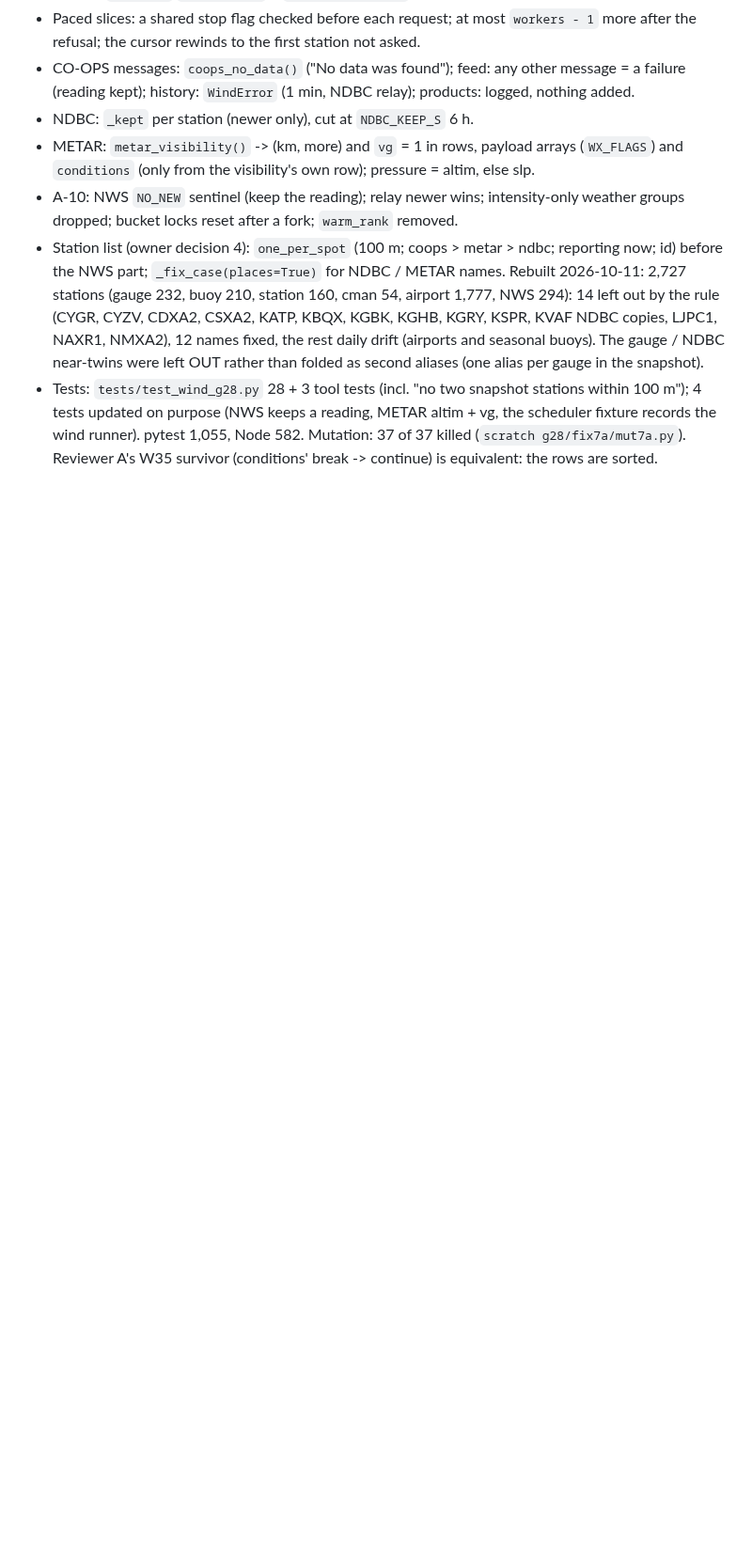
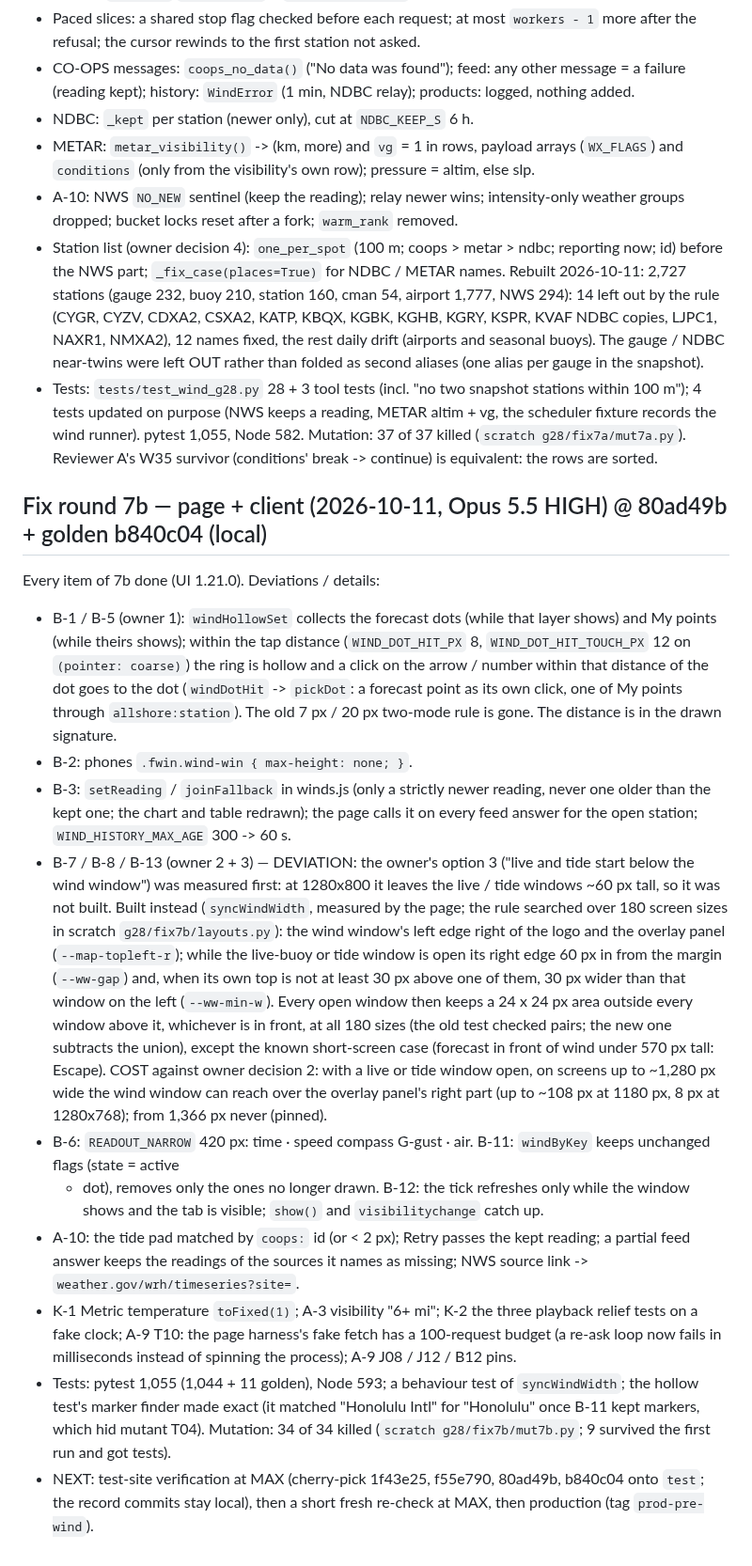
Before and after one commit to Allshore-JM/wave-app, a Markdown page: docs/reviews/wind-G28-adversarial.md, the part around the change. Shown at 94% size. Rendered like a GitHub page; blank space fills up the shorter version.

Commit message:
G28 record: fix round 7b
Co-Authored-By: Claude Opus 5.5 <noreply@anthropic.com>

```diff
--- a/docs/reviews/wind-G28-adversarial.md
+++ b/docs/reviews/wind-G28-adversarial.md
@@ -186,3 +186,37 @@ Every item of 7a done as scoped. Deviations / details:
   on purpose (NWS keeps a reading, METAR altim + vg, the scheduler fixture records the wind runner). pytest 1,055, Node
   582. Mutation: 37 of 37 killed (`scratch g28/fix7a/mut7a.py`). Reviewer A's W35 survivor (conditions' break ->
   continue) is equivalent: the rows are sorted.
+
+## Fix round 7b — page + client (2026-10-11, Opus 5.5 HIGH) @ 80ad49b + golden b840c04 (local)
+Every item of 7b done (UI 1.21.0). Deviations / details:
+- B-1 / B-5 (owner 1): `windHollowSet` collects the forecast dots (while that layer shows) and My points (while theirs
+  shows); within the tap distance (`WIND_DOT_HIT_PX` 8, `WIND_DOT_HIT_TOUCH_PX` 12 on `(pointer: coarse)`) the ring is
+  hollow and a click on the arrow / number within that distance of the dot goes to the dot (`windDotHit` -> `pickDot`:
+  a forecast point as its own click, one of My points through `allshore:station`). The old 7 px / 20 px two-mode rule is
+  gone. The distance is in the drawn signature.
+- B-2: phones `.fwin.wind-win { max-height: none; }`.
+- B-3: `setReading` / `joinFallback` in winds.js (only a strictly newer reading, never one older than the kept one; the
+  chart and table redrawn); the page calls it on every feed answer for the open station; `WIND_HISTORY_MAX_AGE` 300 -> 60 s.
+- B-7 / B-8 / B-13 (owner 2 + 3) — DEVIATION: the owner's option 3 ("live and tide start below the wind window") was
+  measured first: at 1280x800 it leaves the live / tide windows ~60 px tall, so it was not built. Built instead
+  (`syncWindWidth`, measured by the page; the rule searched over 180 screen sizes in scratch `g28/fix7b/layouts.py`):
+  the wind window's left edge right of the logo and the overlay panel (`--map-topleft-r`); while the live-buoy or tide
+  window is open its right edge 60 px in from the margin (`--ww-gap`) and, when its own top is not at least 30 px above
+  one of them, 30 px wider than that window on the left (`--ww-min-w`). Every open window then keeps a 24 x 24 px area
+  outside every window above it, whichever is in front, at all 180 sizes (the old test checked pairs; the new one
+  subtracts the union), except the known short-screen case (forecast in front of wind under 570 px tall: Escape). COST
+  against owner decision 2: with a live or tide window open, on screens up to ~1,280 px wide the wind window can reach
+  over the overlay panel's right part (up to ~108 px at 1180 px, 8 px at 1280x768); from 1,366 px never (pinned).
+- B-6: `READOUT_NARROW` 420 px: time · speed compass G-gust · air. B-11: `windByKey` keeps unchanged flags (state = active
+  + dot), removes only the ones no longer drawn. B-12: the tick refreshes only while the window shows and the tab is
+  visible; `show()` and `visibilitychange` catch up.
+- A-10: the tide pad matched by `coops:` id (or < 2 px); Retry passes the kept reading; a partial feed answer keeps the
+  readings of the sources it names as missing; NWS source link -> `weather.gov/wrh/timeseries?site=`.
+- K-1 Metric temperature `toFixed(1)`; A-3 visibility "6+ mi"; K-2 the three playback relief tests on a fake clock;
+  A-9 T10: the page harness's fake fetch has a 100-request budget (a re-ask loop now fails in milliseconds instead of
+  spinning the process); A-9 J08 / J12 / B12 pins.
+- Tests: pytest 1,055 (1,044 + 11 golden), Node 593; a behaviour test of `syncWindWidth`; the hollow test's marker
+  finder made exact (it matched "Honolulu Intl" for "Honolulu" once B-11 kept markers, which hid mutant T04).
+  Mutation: 34 of 34 killed (`scratch g28/fix7b/mut7b.py`; 9 survived the first run and got tests).
+- NEXT: test-site verification at MAX (cherry-pick 1f43e25, f55e790, 80ad49b, b840c04 onto `test`; the record commits
+  stay local), then a short fresh re-check at MAX, then production (tag `prod-pre-wind`).
```
